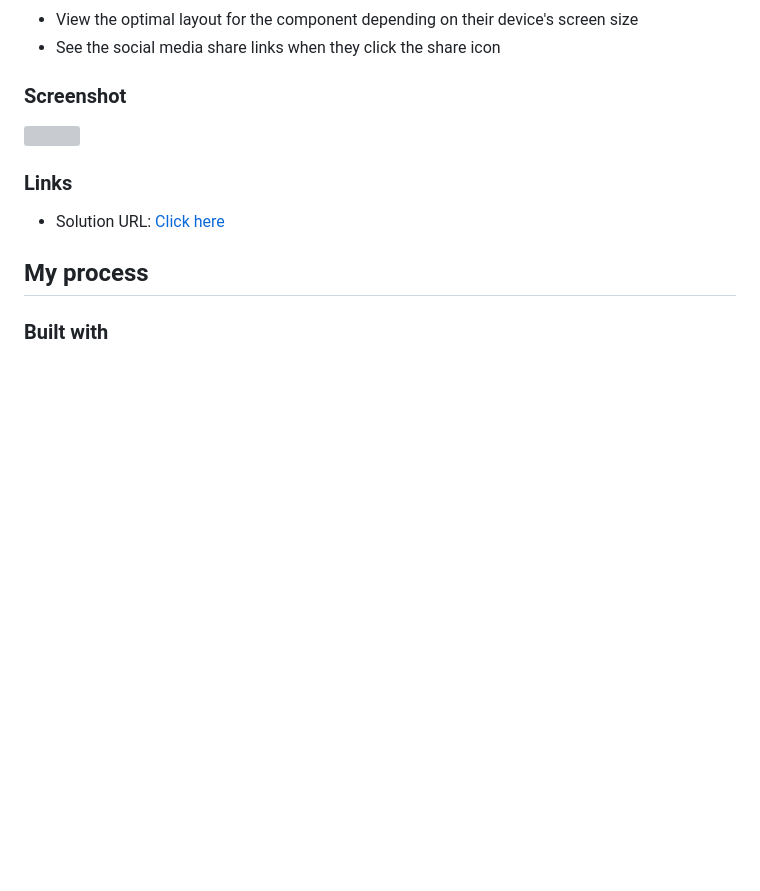
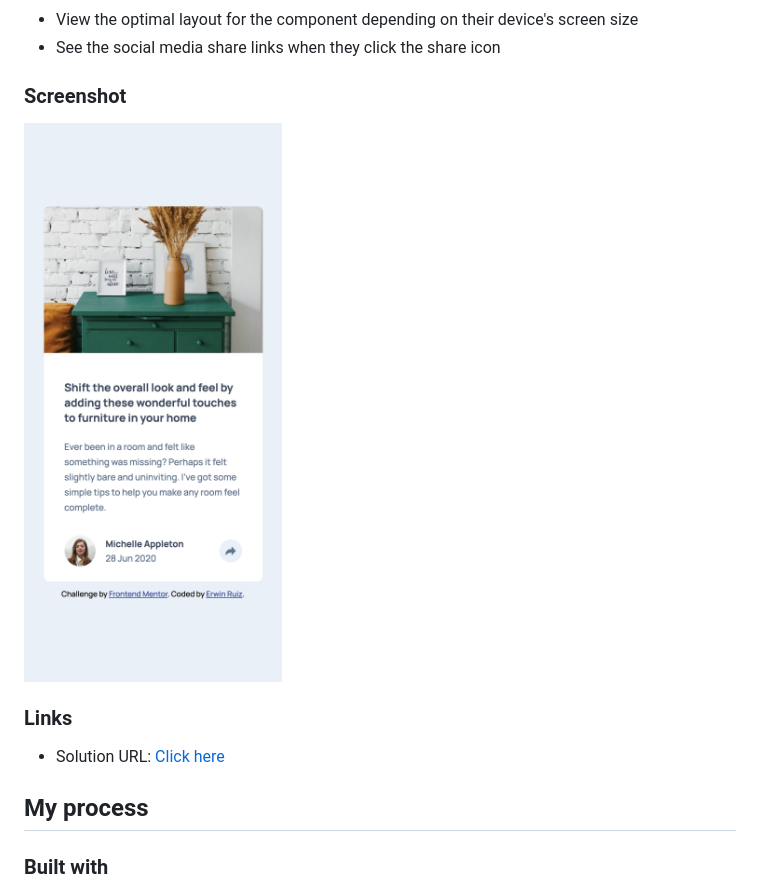
Before and after one commit to erwinruiz/article-preview-component, a Markdown page: README.md, the part around the change printed below. Drawn GitHub-style; pictures changed too: screenshots/mobile-design.png (added); blank space fills up the shorter version; grey boxes are pictures that could not be loaded.

Commit message:
Add mobile design screenshot and update README.md

```diff
--- a/README.md
+++ b/README.md
@@ -22,7 +22,7 @@ Users should be able to:
 
 ### Screenshot
 
-![](./screenshot.jpg)
+![](./screenshots/mobile-design.png)
 
 ### Links
 
```
Also changed, not shown: other parts of README.md (+1 -1 lines).
